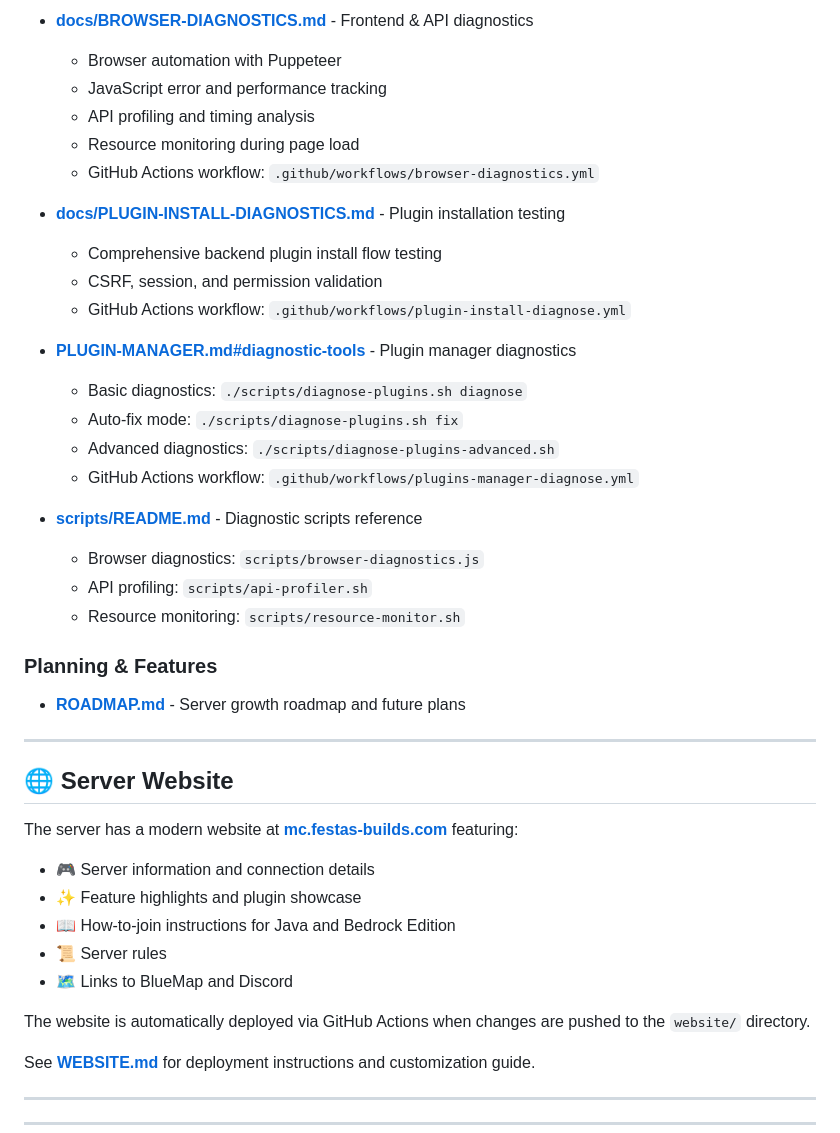
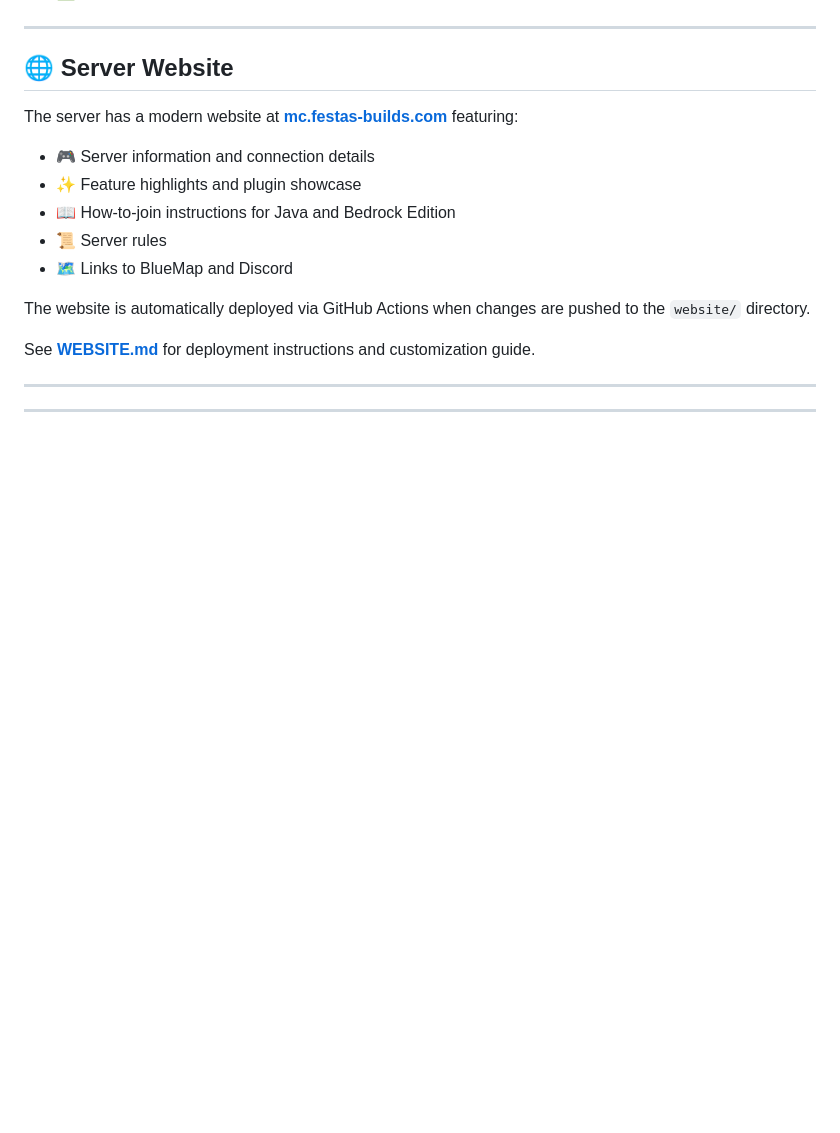
Before and after one commit to Festas/Minecraft-Server, a Markdown page: README.md, the part around one of its changes. GitHub-like rendering; blank space fills up the shorter version.

```diff
--- a/README.md
+++ b/README.md
@@ -162,29 +108,3 @@ See **[CONSOLE-SETUP.md](CONSOLE-SETUP.md)** for detailed setup with SSL/HTTPS.
-- **[docs/BROWSER-DIAGNOSTICS.md](docs/BROWSER-DIAGNOSTICS.md)** - Frontend & API diagnostics
-  - Browser automation with Puppeteer
-  - JavaScript error and performance tracking
-  - API profiling and timing analysis
-  - Resource monitoring during page load
-  - GitHub Actions workflow: `.github/workflows/browser-diagnostics.yml`
-
-- **[docs/PLUGIN-INSTALL-DIAGNOSTICS.md](docs/PLUGIN-INSTALL-DIAGNOSTICS.md)** - Plugin installation testing
-  - Comprehensive backend plugin install flow testing
-  - CSRF, session, and permission validation
-  - GitHub Actions workflow: `.github/workflows/plugin-install-diagnose.yml`
-
-- **[PLUGIN-MANAGER.md#diagnostic-tools](PLUGIN-MANAGER.md#diagnostic-tools)** - Plugin manager diagnostics
-  - Basic diagnostics: `./scripts/diagnose-plugins.sh diagnose`
-  - Auto-fix mode: `./scripts/diagnose-plugins.sh fix`
-  - Advanced diagnostics: `./scripts/diagnose-plugins-advanced.sh`
-  - GitHub Actions workflow: `.github/workflows/plugins-manager-diagnose.yml`
-
-- **[scripts/README.md](scripts/README.md)** - Diagnostic scripts reference
-  - Browser diagnostics: `scripts/browser-diagnostics.js`
-  - API profiling: `scripts/api-profiler.sh`
-  - Resource monitoring: `scripts/resource-monitor.sh`
-
-### Planning & Features
-
-- **[ROADMAP.md](ROADMAP.md)** - Server growth roadmap and future plans
 
 ---
 
```
Also changed, not shown: other parts of README.md (+0 -54 lines).
